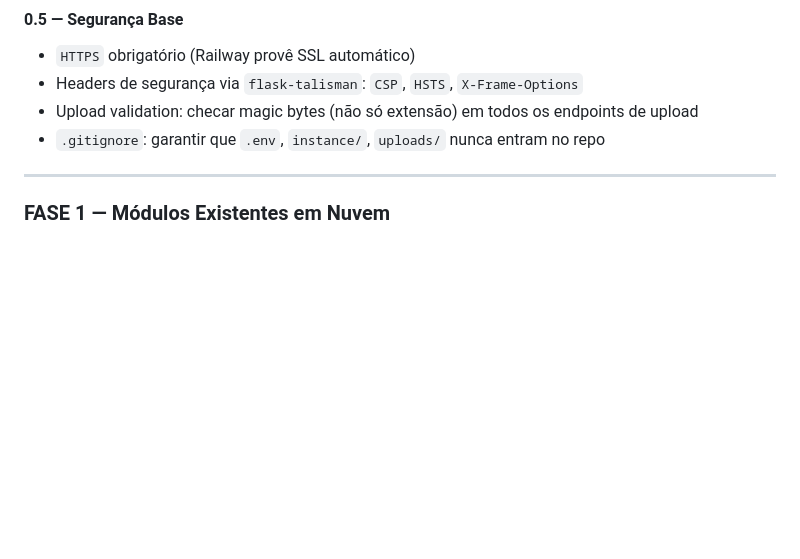
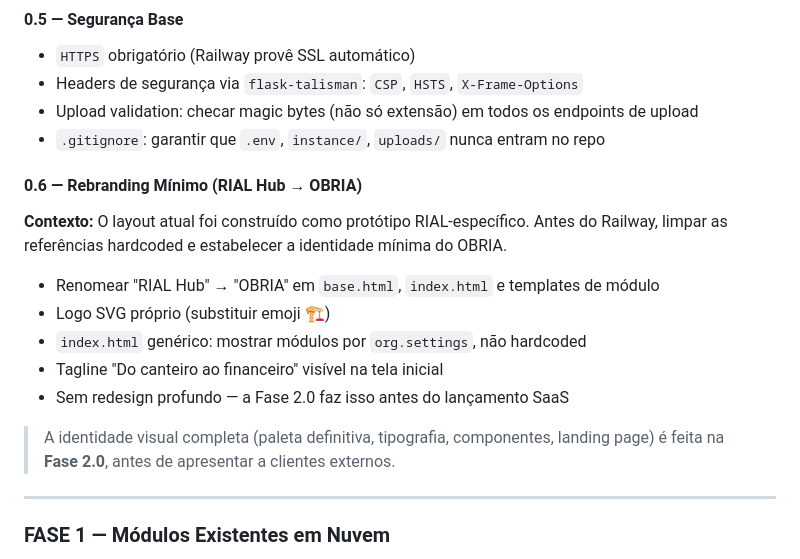
Before and after one commit to 4driano4breu/rial-hub, a Markdown page: docs/ROADMAP.md, the part around the change. Rendered like a GitHub page; blank space fills up the shorter version.

Commit message:
docs: adicionar fase 0.6 rebranding mínimo e fase 2.0 design system

```diff
--- a/docs/ROADMAP.md
+++ b/docs/ROADMAP.md
@@ -217,6 +217,18 @@ Modules por org:
 - Headers de segurança via `flask-talisman`: `CSP`, `HSTS`, `X-Frame-Options`
 - Upload validation: checar magic bytes (não só extensão) em todos os endpoints de upload
 - `.gitignore`: garantir que `.env`, `instance/`, `uploads/` nunca entram no repo
+
+#### 0.6 — Rebranding Mínimo (RIAL Hub → OBRIA)
+
+**Contexto:** O layout atual foi construído como protótipo RIAL-específico. Antes do Railway, limpar as referências hardcoded e estabelecer a identidade mínima do OBRIA.
+
+- Renomear "RIAL Hub" → "OBRIA" em `base.html`, `index.html` e templates de módulo
+- Logo SVG próprio (substituir emoji 🏗)
+- `index.html` genérico: mostrar módulos por `org.settings`, não hardcoded
+- Tagline "Do canteiro ao financeiro" visível na tela inicial
+- Sem redesign profundo — a Fase 2.0 faz isso antes do lançamento SaaS
+
+> A identidade visual completa (paleta definitiva, tipografia, componentes, landing page) é feita na **Fase 2.0**, antes de apresentar a clientes externos.
 
 ---
 
```
